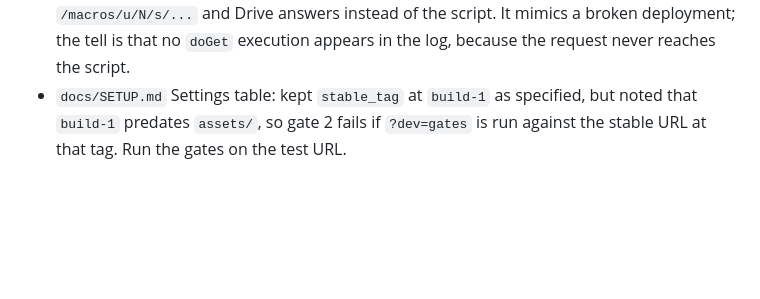
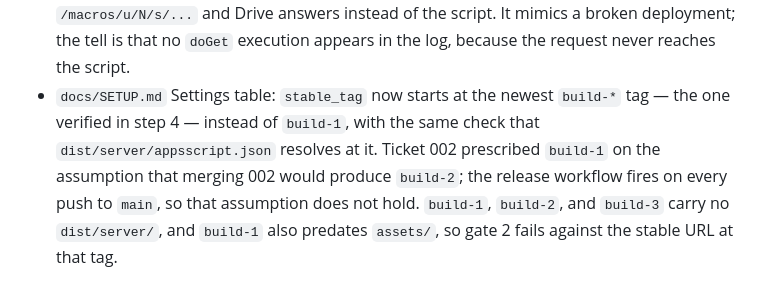
Before and after one commit to rebelribbon/keystone, a Markdown page: CHANGELOG.md, the part around the change. GitHub-like rendering; blank space fills up the shorter version.

```diff
--- a/CHANGELOG.md
+++ b/CHANGELOG.md
@@ -82,6 +82,11 @@ Documentation only; no source or build changes.
   rewrites the web app URL to `/macros/u/N/s/...` and Drive answers instead of
   the script. It mimics a broken deployment; the tell is that no `doGet`
   execution appears in the log, because the request never reaches the script.
-- `docs/SETUP.md` Settings table: kept `stable_tag` at `build-1` as specified,
-  but noted that `build-1` predates `assets/`, so gate 2 fails if `?dev=gates`
-  is run against the stable URL at that tag. Run the gates on the test URL.
+- `docs/SETUP.md` Settings table: `stable_tag` now starts at the newest `build-*`
+  tag — the one verified in step 4 — instead of `build-1`, with the same check
+  that `dist/server/appsscript.json` resolves at it. Ticket 002 prescribed
+  `build-1` on the assumption that merging 002 would produce `build-2`; the
+  release workflow fires on every push to `main`, so that assumption does not
+  hold. `build-1`, `build-2`, and `build-3` carry no `dist/server/`, and
+  `build-1` also predates `assets/`, so gate 2 fails against the stable URL at
+  that tag.
```
Also changed, not shown: docs/SETUP.md (+21 -8 lines).
